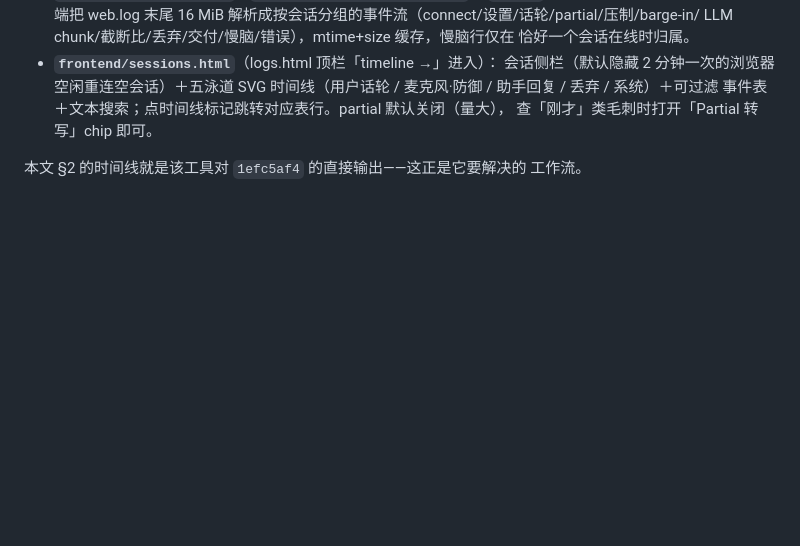
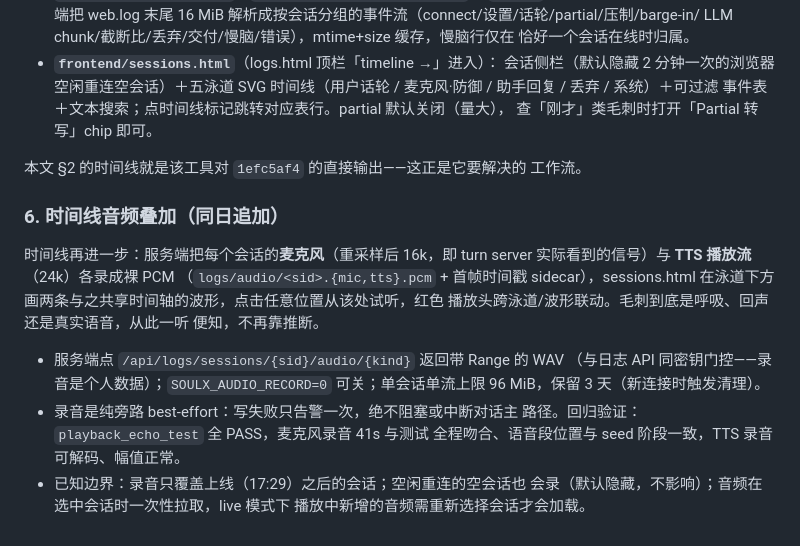
Before and after one commit to KeyaoLi10/soulx, a Markdown page: docs/幻影打断修复报告-20261103.md, the part around the change. Rendered like a GitHub page; blank space fills up the shorter version.

```diff
--- a/docs/幻影打断修复报告-20261103.md
+++ b/docs/幻影打断修复报告-20261103.md
@@ -439,3 +439,22 @@ trigger 类型（wait/backchannel/…）没有落日志**——又一个观测
 
 本文 §2 的时间线就是该工具对 `1efc5af4` 的直接输出——这正是它要解决的
 工作流。
+
+### 6. 时间线音频叠加（同日追加）
+
+时间线再进一步：服务端把每个会话的**麦克风**（重采样后 16k，即 turn
+server 实际看到的信号）与 **TTS 播放流**（24k）各录成裸 PCM
+（`logs/audio/<sid>.{mic,tts}.pcm` + 首帧时间戳 sidecar），sessions.html
+在泳道下方画两条与之共享时间轴的波形，点击任意位置从该处试听，红色
+播放头跨泳道/波形联动。毛刺到底是呼吸、回声还是真实语音，从此一听
+便知，不再靠推断。
+
+- 服务端点 `/api/logs/sessions/{sid}/audio/{kind}` 返回带 Range 的 WAV
+  （与日志 API 同密钥门控——录音是个人数据）；`SOULX_AUDIO_RECORD=0`
+  可关；单会话单流上限 96 MiB，保留 3 天（新连接时触发清理）。
+- 录音是纯旁路 best-effort：写失败只告警一次，绝不阻塞或中断对话主
+  路径。回归验证：`playback_echo_test` 全 PASS，麦克风录音 41s 与测试
+  全程吻合、语音段位置与 seed 阶段一致，TTS 录音可解码、幅值正常。
+- 已知边界：录音只覆盖上线（17:29）之后的会话；空闲重连的空会话也
+  会录（默认隐藏，不影响）；音频在选中会话时一次性拉取，live 模式下
+  播放中新增的音频需重新选择会话才会加载。
```
Also changed, not shown: docs/修改日志.md (+45 -0 lines).
